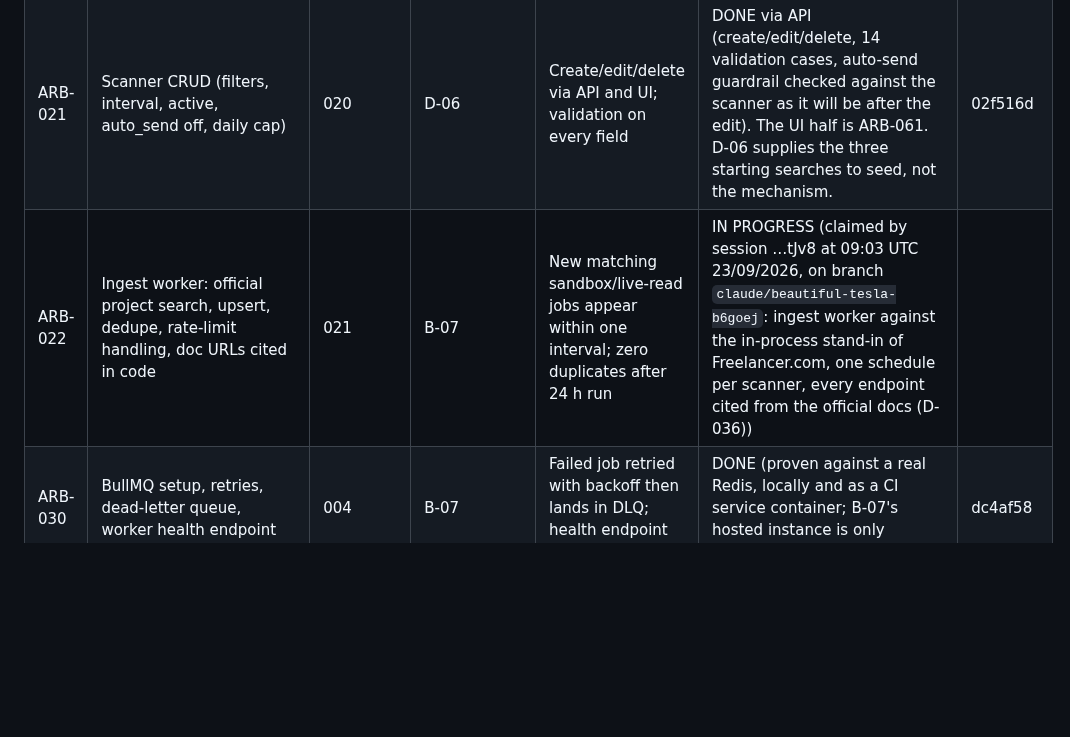
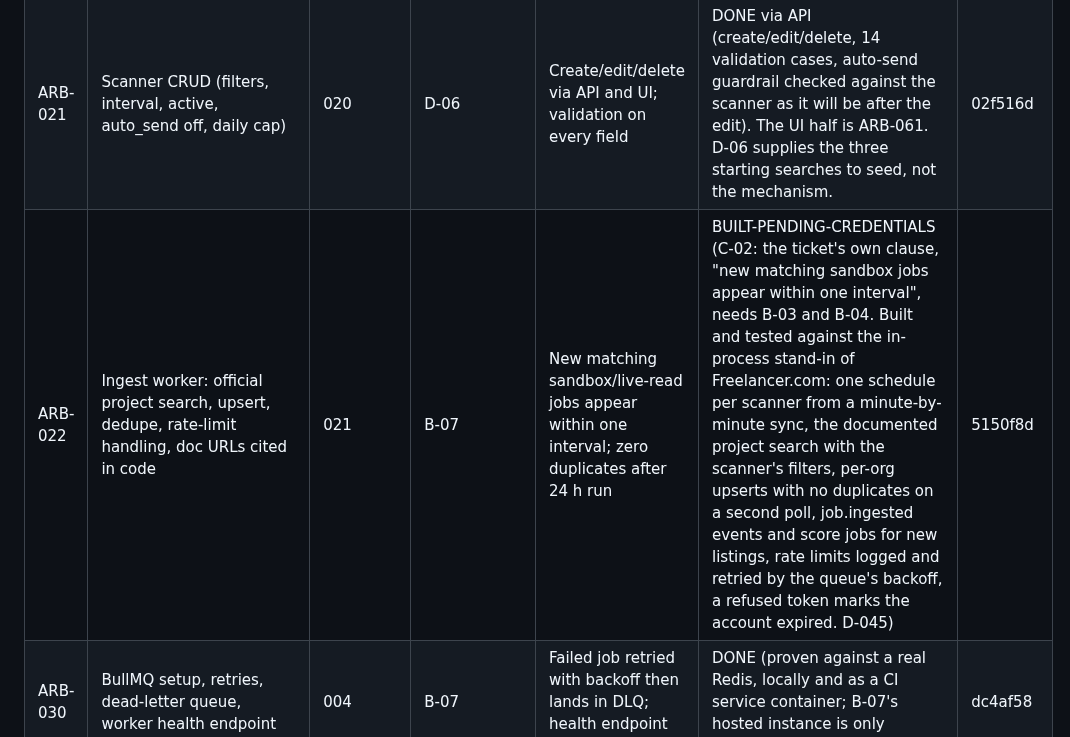
Before and after one commit to logiagenesis/bpomax, a Markdown page: docs/04-PROJECT-BOARD.md, the part around the change. GitHub-like rendering; blank space fills up the shorter version.

```diff
--- a/docs/04-PROJECT-BOARD.md
+++ b/docs/04-PROJECT-BOARD.md
@@ -28,7 +28,7 @@ Blocker references point to 02-BLOCKERS.md.
 | ARB-015 | Data retention job and privacy notice page | 010 | T-06 | Retention period from T-06 enforced by scheduled job with test | BUILT-PENDING-CREDENTIALS (The job is scheduled. A daily BullMQ scheduler at 02:00 SAST runs the retention job, which redacts closed conversations past the org's period, and stands down, naming T-06, when there is none. It is tested through the queue on real Redis and Postgres, with one mutant caught (D-040). `privacy.html` shows the owner's approved notice from `privacy-notice.json`, which is committed as pending, and refuses a draft. `docs/privacy-data-inventory.md` is the data list for the adviser. Open: T-06's period and wording, which the owner enters as `settings.retention_days` and in the notice file) | 5a54722 |
 | ARB-020 | Freelancer.com OAuth connect (sandbox first), encrypted token storage, one-account-per-identity rule | 012 | B-03, B-04 | Connect and disconnect work in sandbox; tokens encrypted at rest; second account for same identity rejected | BUILT-PENDING-CREDENTIALS (C-02: the ticket's own clause, "works in sandbox", needs B-03 and B-04. Built and tested against an in-process stand-in of Freelancer.com that answers in the documented shapes: connect, the callback, tokens in Supabase Vault (V-02 cleared), refresh, disconnect, one account per verified identity; every endpoint cited from developers.freelancer.com. D-041, D-044) | 3e5442d |
 | ARB-021 | Scanner CRUD (filters, interval, active, auto_send off, daily cap) | 020 | D-06 | Create/edit/delete via API and UI; validation on every field | DONE via API (create/edit/delete, 14 validation cases, auto-send guardrail checked against the scanner as it will be after the edit). The UI half is ARB-061. D-06 supplies the three starting searches to seed, not the mechanism. | 02f516d |
-| ARB-022 | Ingest worker: official project search, upsert, dedupe, rate-limit handling, doc URLs cited in code | 021 | B-07 | New matching sandbox/live-read jobs appear within one interval; zero duplicates after 24 h run | IN PROGRESS (claimed by session …tJv8 at 09:03 UTC 23/09/2026, on branch `claude/beautiful-tesla-b6goej`: ingest worker against the in-process stand-in of Freelancer.com, one schedule per scanner, every endpoint cited from the official docs (D-036)) | |
+| ARB-022 | Ingest worker: official project search, upsert, dedupe, rate-limit handling, doc URLs cited in code | 021 | B-07 | New matching sandbox/live-read jobs appear within one interval; zero duplicates after 24 h run | BUILT-PENDING-CREDENTIALS (C-02: the ticket's own clause, "new matching sandbox jobs appear within one interval", needs B-03 and B-04. Built and tested against the in-process stand-in of Freelancer.com: one schedule per scanner from a minute-by-minute sync, the documented project search with the scanner's filters, per-org upserts with no duplicates on a second poll, job.ingested events and score jobs for new listings, rate limits logged and retried by the queue's backoff, a refused token marks the account expired. D-045) | 5150f8d |
 | ARB-030 | BullMQ setup, retries, dead-letter queue, worker health endpoint | 004 | B-07 | Failed job retried with backoff then lands in DLQ; health endpoint reports queues | DONE (proven against a real Redis, locally and as a CI service container; B-07's hosted instance is only needed to deploy, ARB-070) | dc4af58 |
 | ARB-031 | LLM package: provider config, JSON-schema validation, token/cost metering | 002 | B-08 | Invalid model output rejected and retried once; cost recorded per call | DONE (both clauses proven against a scripted transport, mutation-checked; prices transcribed from the published page with source and date; the Anthropic transport itself has never made a call — V-04, needs B-08) | 9e32179 |
 | ARB-032 | Score worker (0–100, verdict, reasons, flags, reply probability) | 022, 031 | — | 20 fixture jobs scored; schema-valid; red-flag fixtures flagged | DONE (all three clauses proven with a scripted model that misses every flag — the flags come from rules in `packages/core/src/scoring.ts`, mutation-checked. Scores jobs already in `jobs`; the ingest that fills it is ARB-022, C-02. A real model's judgement is V-04) | 5e7865b |
```
Also changed, not shown: docs/HANDOFF.md (+95 -127 lines).
